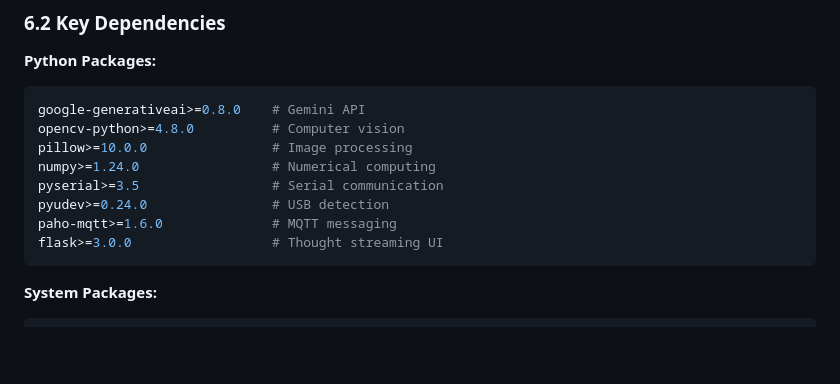
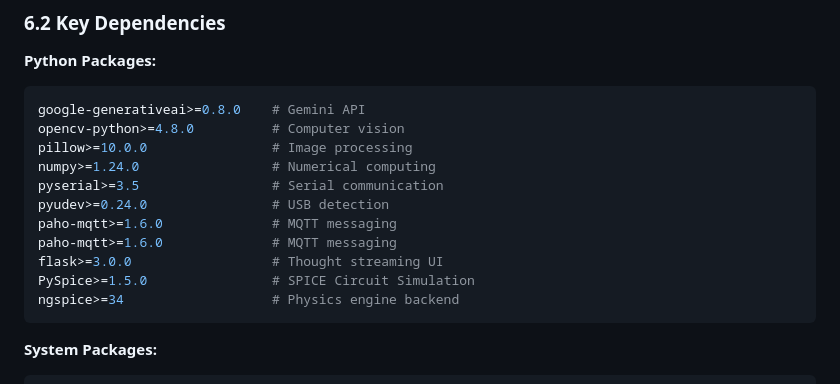
Before and after one commit to mohammedryn/aria-platform, a Markdown page: roadmap/Aria-swarm-main.md, the part around one of its changes. Rendered like a GitHub page; blank space fills up the shorter version.

````diff
--- a/roadmap/Aria-swarm-main.md
+++ b/roadmap/Aria-swarm-main.md
@@ -535,7 +535,10 @@ numpy>=1.24.0                 # Numerical computing
 pyserial>=3.5                 # Serial communication
 pyudev>=0.24.0                # USB detection
 paho-mqtt>=1.6.0              # MQTT messaging
+paho-mqtt>=1.6.0              # MQTT messaging
 flask>=3.0.0                  # Thought streaming UI
+PySpice>=1.5.0                # SPICE Circuit Simulation
+ngspice>=34                   # Physics engine backend
 ```
 
 **System Packages:**
````
Also changed, not shown: other parts of roadmap/Aria-swarm-main.md (+68 -0 lines).
